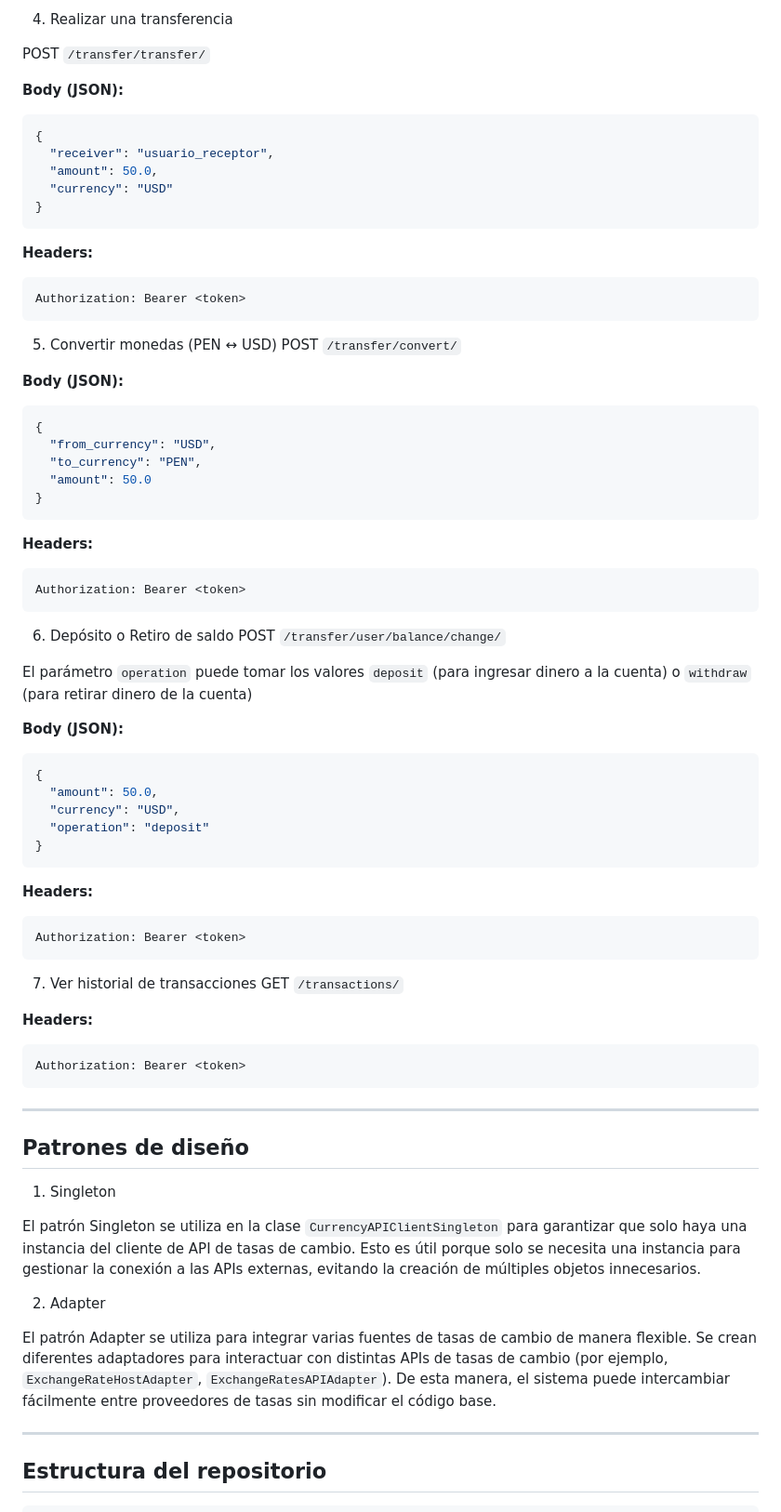
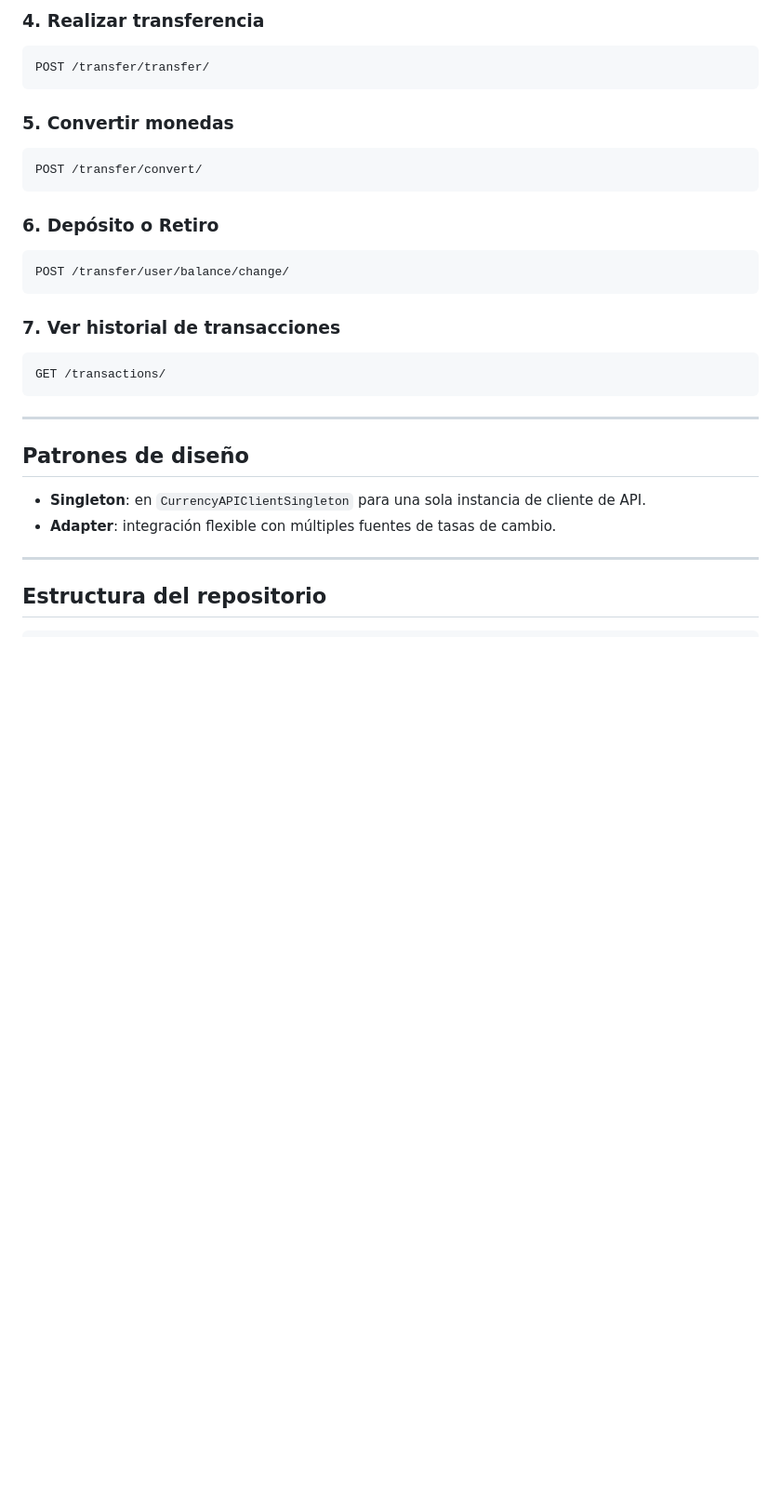
Before and after one commit to bianca-ap01/coin-swap, a Markdown page: README.md, the part around one of its changes. Shown at 93% size. GitHub-like rendering; blank space fills up the shorter version.

````diff
--- a/README.md
+++ b/README.md
@@ -129,78 +101,35 @@ Authorization: Bearer <token>
 ```
 
-4. Realizar una transferencia
+### 4. Realizar transferencia
 
-POST `/transfer/transfer/`
-
-**Body (JSON):**
-```json
-{
-  "receiver": "usuario_receptor",
-  "amount": 50.0,
-  "currency": "USD"
-}
+```http
+POST /transfer/transfer/
 ```
 
-**Headers:**
-```bash
-Authorization: Bearer <token>
+### 5. Convertir monedas
+
+```http
+POST /transfer/convert/
 ```
 
-5. Convertir monedas (PEN ↔ USD)
-POST `/transfer/convert/`
+### 6. Depósito o Retiro
 
-**Body (JSON):**
-```json
-{
-  "from_currency": "USD",
-  "to_currency": "PEN",
-  "amount": 50.0
-}
+```http
+POST /transfer/user/balance/change/
 ```
 
-**Headers:**
-```bash
-Authorization: Bearer <token>
-```
+### 7. Ver historial de transacciones
 
-6. Depósito o Retiro de saldo
-POST `/transfer/user/balance/change/`
-
-El parámetro `operation` puede tomar los valores `deposit` (para ingresar dinero a la cuenta) o `withdraw` (para retirar dinero de la cuenta)
-
-**Body (JSON):**
-```json
-{
-  "amount": 50.0,
-  "currency": "USD",
-  "operation": "deposit"
-}
-```
-
-**Headers:**
-```bash
-Authorization: Bearer <token>
-```
-
-7. Ver historial de transacciones
-GET `/transactions/`
-
-**Headers:**
-```bash
-Authorization: Bearer <token>
+```http
+GET /transactions/
 ```
 
 ---
 
 ## Patrones de diseño
 
-1. Singleton
-
-El patrón Singleton se utiliza en la clase `CurrencyAPIClientSingleton` para garantizar que solo haya una instancia del cliente de API de tasas de cambio. Esto es útil porque solo se necesita una instancia para gestionar la conexión a las APIs externas, evitando la creación de múltiples objetos innecesarios.
-
-2. Adapter
-
-El patrón Adapter se utiliza para integrar varias fuentes de tasas de cambio de manera flexible. Se crean diferentes adaptadores para interactuar con distintas APIs de tasas de cambio (por ejemplo, `ExchangeRateHostAdapter`, `ExchangeRatesAPIAdapter`). De esta manera, el sistema puede intercambiar fácilmente entre proveedores de tasas sin modificar el código base.
+- **Singleton**: en `CurrencyAPIClientSingleton` para una sola instancia de cliente de API.
+- **Adapter**: integración flexible con múltiples fuentes de tasas de cambio.
 
 ---
 
````
Also changed, not shown: other parts of README.md (+137 -76 lines).
